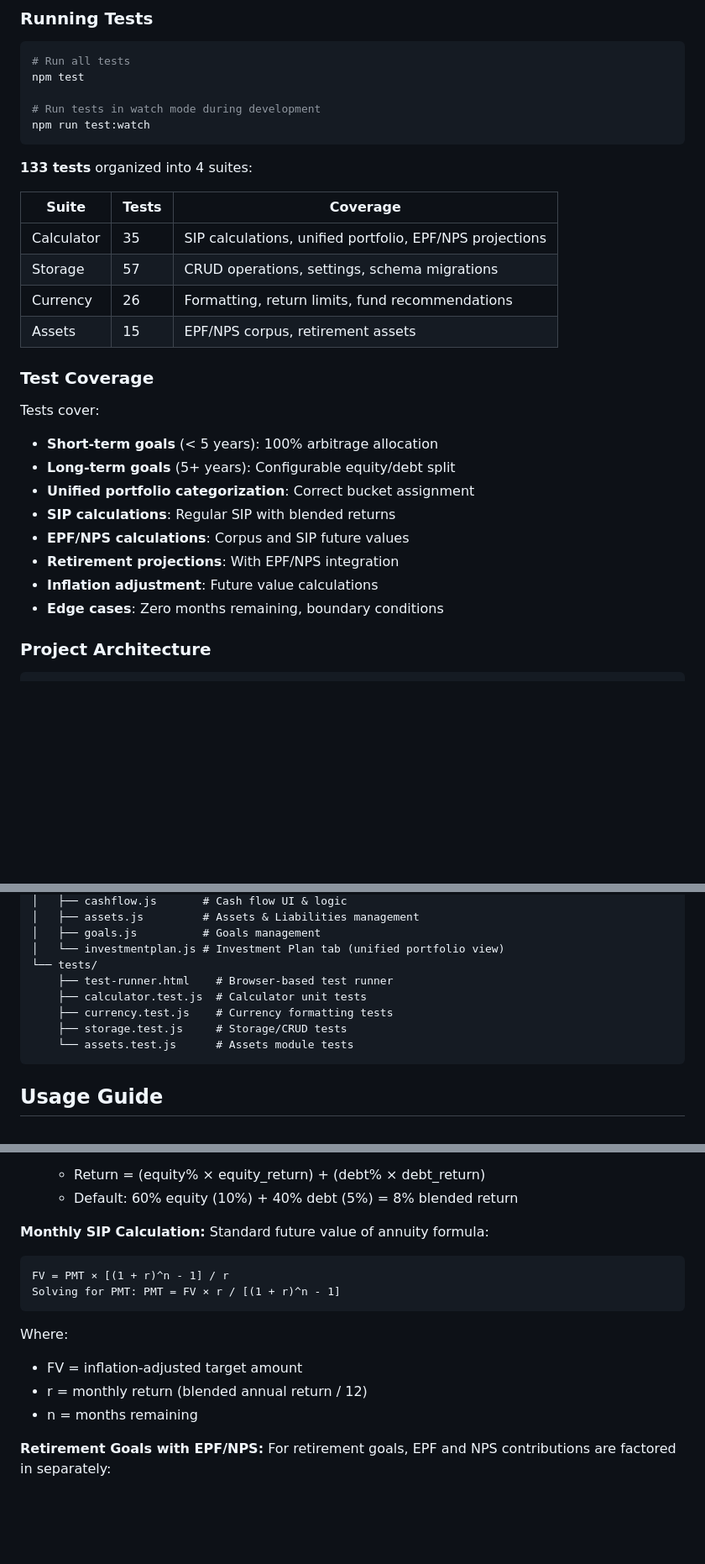
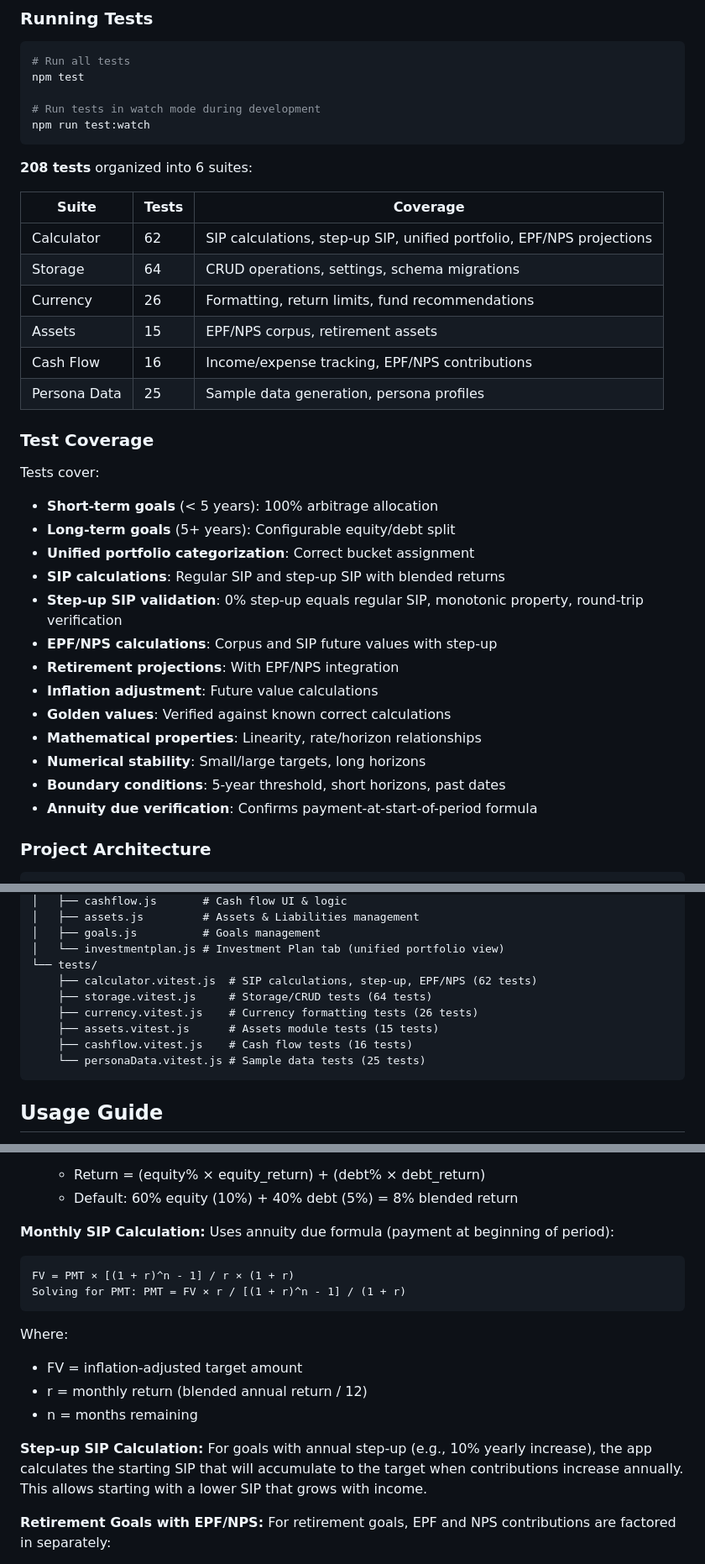
Before and after one commit to vinodvr/rupee-folio, a Markdown page: README.md, 3 parts joined by grey strips. Shown at 84% size. GitHub-like rendering; blank space fills up the shorter version.

Commit message:
Update README with expanded test coverage and SIP formula details
- Update test count from 133 to 208 tests across 6 suites
- Add Cash Flow and Persona Data test suites to documentation
- Document step-up SIP calculation and annuity due formula
- Expand test coverage section with new categories: golden values,
  mathematical properties, numerical stability, annuity due verification
- Update test file listing to reflect vitest migration

Co-Authored-By: Claude Opus 4.5 <noreply@anthropic.com>

````diff
--- a/README.md
+++ b/README.md
@@ -165,14 +165,16 @@ npm test
 npm run test:watch
 ```
 
-**133 tests** organized into 4 suites:
+**208 tests** organized into 6 suites:
 
 | Suite | Tests | Coverage |
 |-------|-------|----------|
-| Calculator | 35 | SIP calculations, unified portfolio, EPF/NPS projections |
-| Storage | 57 | CRUD operations, settings, schema migrations |
+| Calculator | 62 | SIP calculations, step-up SIP, unified portfolio, EPF/NPS projections |
+| Storage | 64 | CRUD operations, settings, schema migrations |
 | Currency | 26 | Formatting, return limits, fund recommendations |
 | Assets | 15 | EPF/NPS corpus, retirement assets |
+| Cash Flow | 16 | Income/expense tracking, EPF/NPS contributions |
+| Persona Data | 25 | Sample data generation, persona profiles |
 
 ### Test Coverage
 
@@ -180,11 +182,16 @@ Tests cover:
 - **Short-term goals** (< 5 years): 100% arbitrage allocation
 - **Long-term goals** (5+ years): Configurable equity/debt split
 - **Unified portfolio categorization**: Correct bucket assignment
-- **SIP calculations**: Regular SIP with blended returns
-- **EPF/NPS calculations**: Corpus and SIP future values
+- **SIP calculations**: Regular SIP and step-up SIP with blended returns
+- **Step-up SIP validation**: 0% step-up equals regular SIP, monotonic property, round-trip verification
+- **EPF/NPS calculations**: Corpus and SIP future values with step-up
 - **Retirement projections**: With EPF/NPS integration
 - **Inflation adjustment**: Future value calculations
-- **Edge cases**: Zero months remaining, boundary conditions
+- **Golden values**: Verified against known correct calculations
+- **Mathematical properties**: Linearity, rate/horizon relationships
+- **Numerical stability**: Small/large targets, long horizons
+- **Boundary conditions**: 5-year threshold, short horizons, past dates
+- **Annuity due verification**: Confirms payment-at-start-of-period formula
 
 ### Project Architecture
 
@@ -230,11 +237,12 @@ financial-planner/
 │   ├── goals.js          # Goals management
 │   └── investmentplan.js # Investment Plan tab (unified portfolio view)
 └── tests/
-    ├── test-runner.html    # Browser-based test runner
-    ├── calculator.test.js  # Calculator unit tests
-    ├── currency.test.js    # Currency formatting tests
-    ├── storage.test.js     # Storage/CRUD tests
-    └── assets.test.js      # Assets module tests
+    ├── calculator.vitest.js  # SIP calculations, step-up, EPF/NPS (62 tests)
+    ├── storage.vitest.js     # Storage/CRUD tests (64 tests)
+    ├── currency.vitest.js    # Currency formatting tests (26 tests)
+    ├── assets.vitest.js      # Assets module tests (15 tests)
+    ├── cashflow.vitest.js    # Cash flow tests (16 tests)
+    └── personaData.vitest.js # Sample data tests (25 tests)
 ```
 
 ## Usage Guide
@@ -312,15 +320,18 @@ The app uses a simplified two-bucket approach:
   - Default: 60% equity (10%) + 40% debt (5%) = 8% blended return
 
 **Monthly SIP Calculation:**
-Standard future value of annuity formula:
+Uses annuity due formula (payment at beginning of period):
 ```
-FV = PMT × [(1 + r)^n - 1] / r
-Solving for PMT: PMT = FV × r / [(1 + r)^n - 1]
+FV = PMT × [(1 + r)^n - 1] / r × (1 + r)
+Solving for PMT: PMT = FV × r / [(1 + r)^n - 1] / (1 + r)
 ```
 Where:
 - FV = inflation-adjusted target amount
 - r = monthly return (blended annual return / 12)
 - n = months remaining
+
+**Step-up SIP Calculation:**
+For goals with annual step-up (e.g., 10% yearly increase), the app calculates the starting SIP that will accumulate to the target when contributions increase annually. This allows starting with a lower SIP that grows with income.
 
 **Retirement Goals with EPF/NPS:**
 For retirement goals, EPF and NPS contributions are factored in separately:
````
Also changed, not shown: other parts of README.md (+1 -1 lines).
